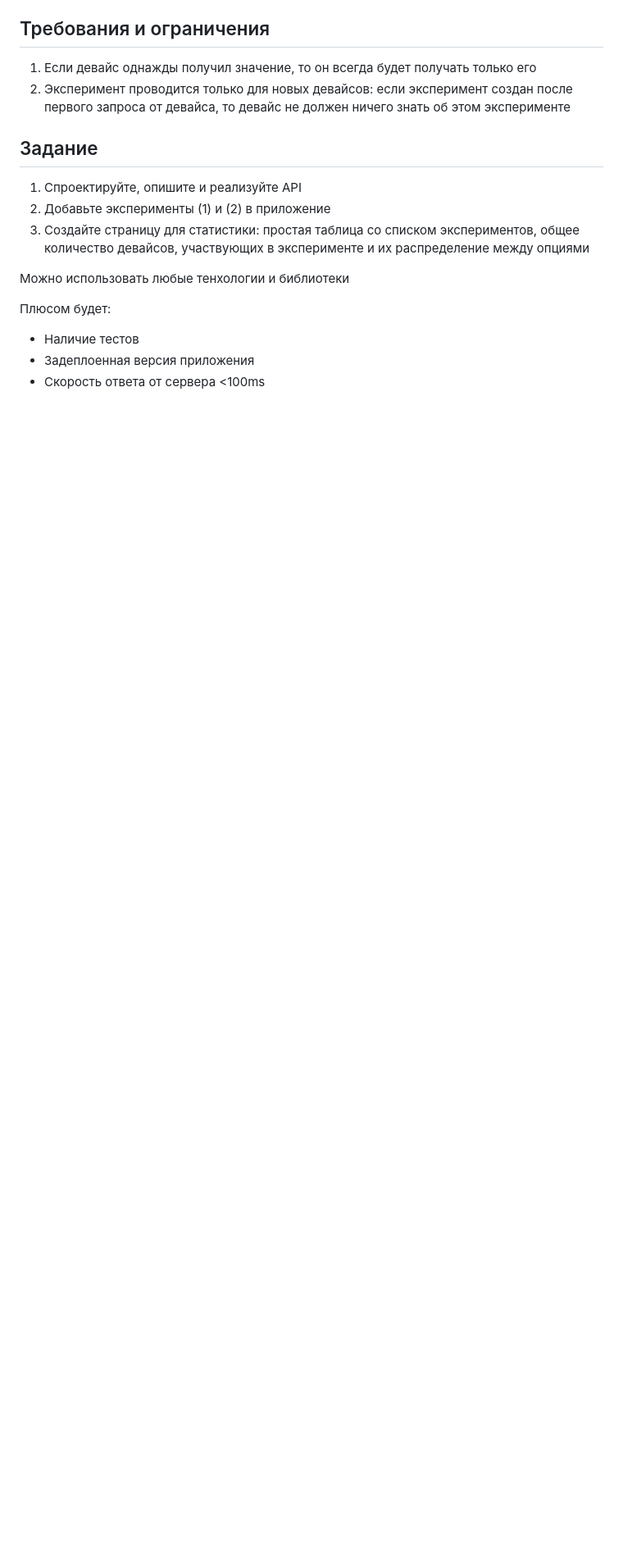
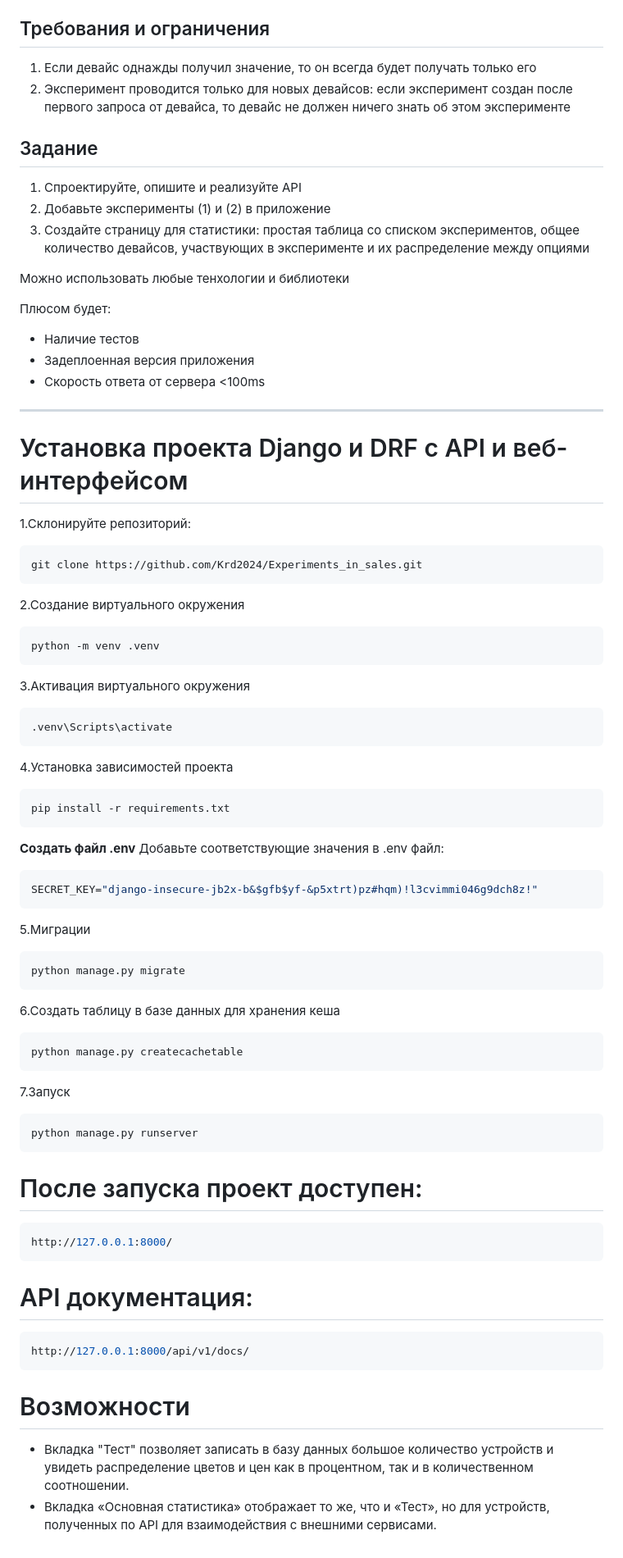
Before and after one commit to Krd2024/Experiments_in_sales, a Markdown page: README.md, the part around the change. Shown: that part at 82% size. Rendered like a GitHub page; blank space fills up the shorter version.

````diff
--- a/README.md
+++ b/README.md
@@ -56,3 +56,52 @@
 * Наличие тестов
 * Задеплоенная версия приложения
 * Скорость ответа от сервера <100ms
+---
+# Установка проекта Django и DRF с API и веб-интерфейсом
+1.Склонируйте репозиторий:
+   ```bash
+git clone https://github.com/Krd2024/Experiments_in_sales.git
+```
+2.Создание виртуального окружения
+```bash
+python -m venv .venv
+```
+3.Активация виртуального окружения
+```bash
+.venv\Scripts\activate
+```
+4.Установка зависимостей проекта
+```bash
+pip install -r requirements.txt
+```
+
+**Создать файл .env**
+Добавьте соответствующие значения в .env файл:
+```python
+SECRET_KEY="django-insecure-jb2x-b&$gfb$yf-&p5xtrt)pz#hqm)!l3cvimmi046g9dch8z!"
+```
+5.Миграции
+```bash
+python manage.py migrate
+```
+6.Создать таблицу в базе данных для хранения кеша
+```bash
+python manage.py createcachetable
+```
+7.Запуск
+```bash
+python manage.py runserver
+```
+# После запуска проект доступен:
+```bash
+http://127.0.0.1:8000/
+```
+
+# API документация:
+```bash
+http://127.0.0.1:8000/api/v1/docs/
+```
+
+# Возможности
+- Вкладка "Тест" позволяет записать в базу данных большое количество устройств и увидеть распределение цветов и цен как в процентном, так и в количественном соотношении.
+- Вкладка «Основная статистика» отображает то же, что и «Тест», но для устройств, полученных по API для взаимодействия с внешними сервисами.
````
